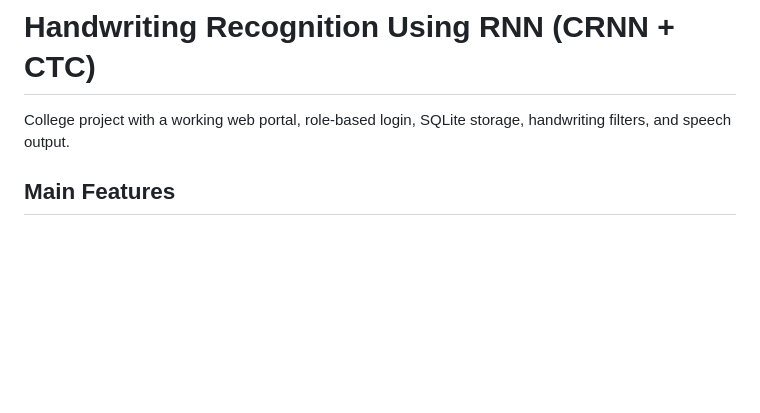
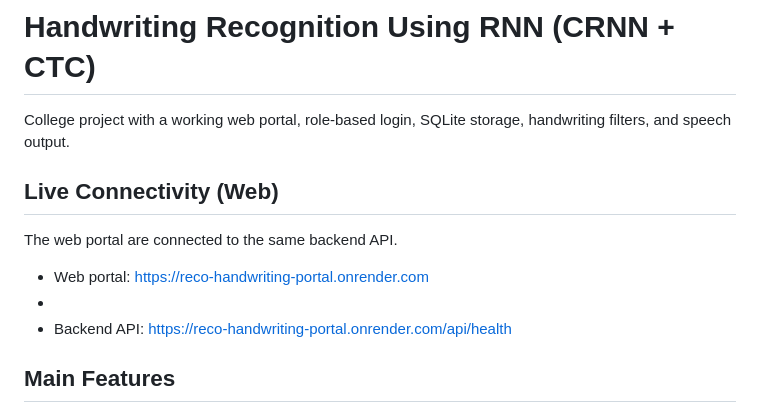
Before and after one commit to iompatel/reco-handwriting-portal, a Markdown page: README.md, the part around the change. Rendered like a GitHub page; blank space fills up the shorter version.

```diff
--- a/README.md
+++ b/README.md
@@ -1,6 +1,14 @@
 # Handwriting Recognition Using RNN (CRNN + CTC)
 
 College project with a working web portal, role-based login, SQLite storage, handwriting filters, and speech output.
+
+## Live Connectivity (Web)
+
+The web portal  are connected to the same backend API.
+
+- Web portal: https://reco-handwriting-portal.onrender.com
+-
+- Backend API: https://reco-handwriting-portal.onrender.com/api/health
 
 ## Main Features
 
```
